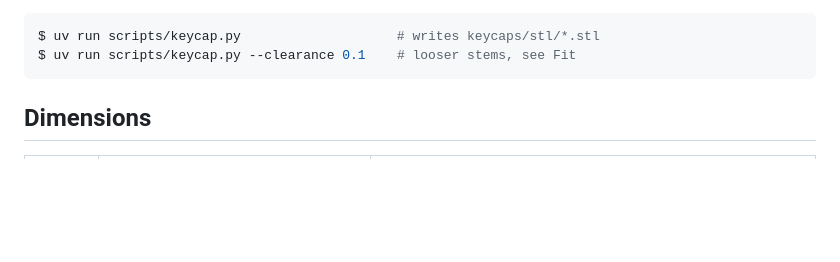
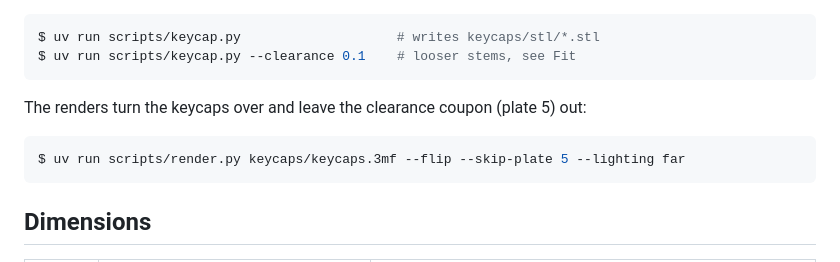
Before and after one commit to jubianchi/dev-null-goodies, a Markdown page: keycaps/README.md, the part around the change. Rendered like a GitHub page; blank space fills up the shorter version.

Commit message:
docs(keycaps): add the keycap renders
Rendered from the v0 3MF with --flip, without the clearance coupon
plate, and renamed after the variants the README links to.

🤖 Généré avec Claude Code
Claude-Session: https://claude.ai/code/session_01VLZ5YdAPtuwdtyGbCYoG1y

````diff
--- a/keycaps/README.md
+++ b/keycaps/README.md
@@ -33,6 +33,12 @@ keychains (`keychains/keychains.3mf`), so both always match.
 ```console
 $ uv run scripts/keycap.py                    # writes keycaps/stl/*.stl
 $ uv run scripts/keycap.py --clearance 0.1    # looser stems, see Fit
+```
+
+The renders turn the keycaps over and leave the clearance coupon (plate 5) out:
+
+```console
+$ uv run scripts/render.py keycaps/keycaps.3mf --flip --skip-plate 5 --lighting far
 ```
 
 ## Dimensions
````
Also changed, not shown: keycaps/images/keycap-1u-dark.png (added), keycaps/images/keycap-1u-light.png (added), keycaps/images/keycap-2u-dark.png (added), keycaps/images/keycap-2u-light.png (added).
